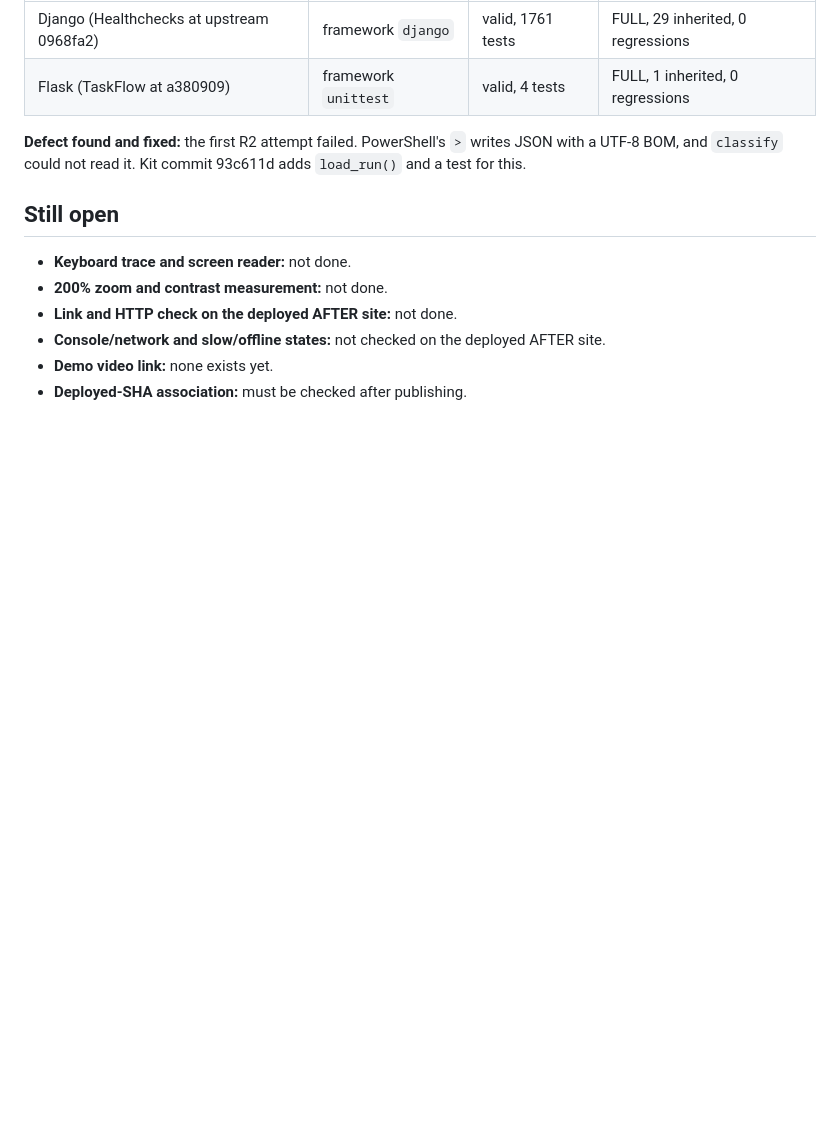
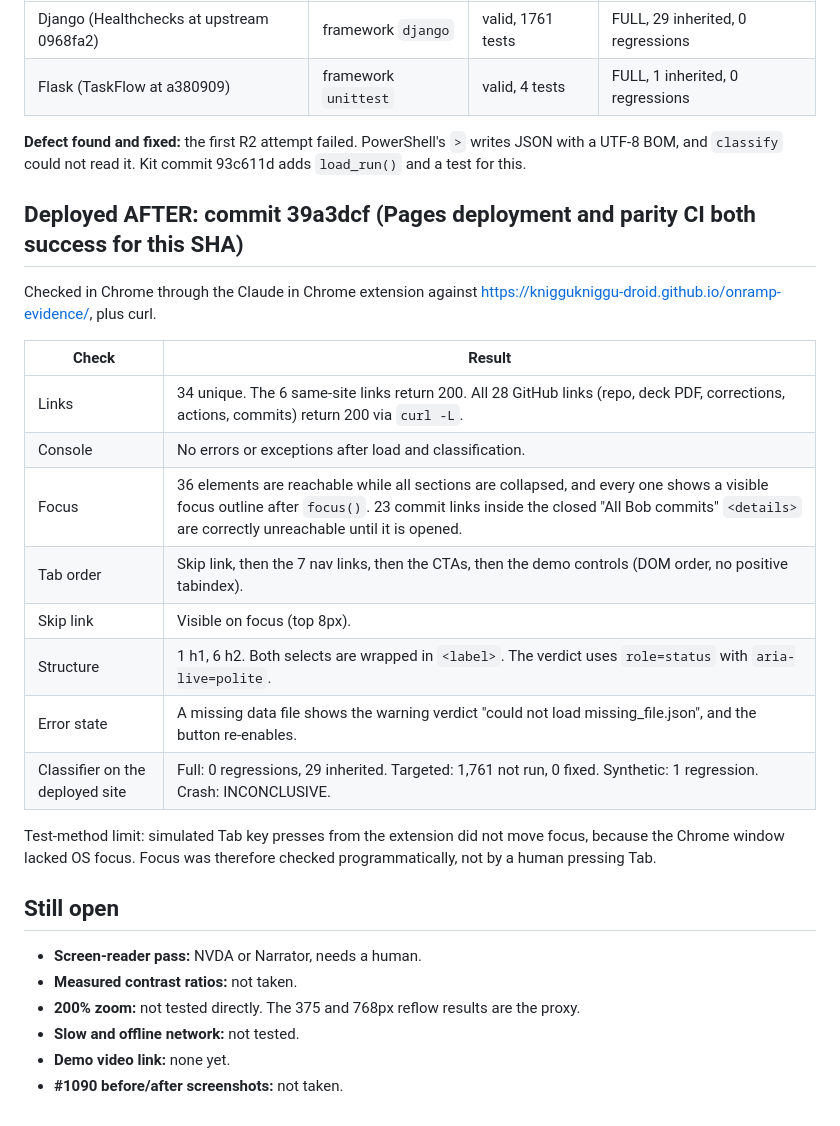
Before and after one commit to KnigguKniggu-droid/onramp-evidence, a Markdown page: docs/qa/QA_RESULTS_2026-10-12.md, the part around the change. Rendered like a GitHub page; blank space fills up the shorter version.

Commit message:
QA: deployed 39a3dcf link, console, focus, structure and error-state results
Co-Authored-By: Claude Opus 5.5 <noreply@anthropic.com>

```diff
--- a/docs/qa/QA_RESULTS_2026-10-12.md
+++ b/docs/qa/QA_RESULTS_2026-10-12.md
@@ -71,10 +71,26 @@ Procedure: copy only `.bob/` into an untouched clone, run `init-profile --write`
 
 **Defect found and fixed:** the first R2 attempt failed. PowerShell's `>` writes JSON with a UTF-8 BOM, and `classify` could not read it. Kit commit 93c611d adds `load_run()` and a test for this.
 
+## Deployed AFTER: commit 39a3dcf (Pages deployment and parity CI both success for this SHA)
+Checked in Chrome through the Claude in Chrome extension against https://kniggukniggu-droid.github.io/onramp-evidence/, plus curl.
+
+| Check | Result |
+|---|---|
+| Links | 34 unique. The 6 same-site links return 200. All 28 GitHub links (repo, deck PDF, corrections, actions, commits) return 200 via `curl -L`. |
+| Console | No errors or exceptions after load and classification. |
+| Focus | 36 elements are reachable while all sections are collapsed, and every one shows a visible focus outline after `focus()`. 23 commit links inside the closed "All Bob commits" `<details>` are correctly unreachable until it is opened. |
+| Tab order | Skip link, then the 7 nav links, then the CTAs, then the demo controls (DOM order, no positive tabindex). |
+| Skip link | Visible on focus (top 8px). |
+| Structure | 1 h1, 6 h2. Both selects are wrapped in `<label>`. The verdict uses `role=status` with `aria-live=polite`. |
+| Error state | A missing data file shows the warning verdict "could not load missing_file.json", and the button re-enables. |
+| Classifier on the deployed site | Full: 0 regressions, 29 inherited. Targeted: 1,761 not run, 0 fixed. Synthetic: 1 regression. Crash: INCONCLUSIVE. |
+
+Test-method limit: simulated Tab key presses from the extension did not move focus, because the Chrome window lacked OS focus. Focus was therefore checked programmatically, not by a human pressing Tab.
+
 ## Still open
-- **Keyboard trace and screen reader:** not done.
-- **200% zoom and contrast measurement:** not done.
-- **Link and HTTP check on the deployed AFTER site:** not done.
-- **Console/network and slow/offline states:** not checked on the deployed AFTER site.
-- **Demo video link:** none exists yet.
-- **Deployed-SHA association:** must be checked after publishing.
+- **Screen-reader pass:** NVDA or Narrator, needs a human.
+- **Measured contrast ratios:** not taken.
+- **200% zoom:** not tested directly. The 375 and 768px reflow results are the proxy.
+- **Slow and offline network:** not tested.
+- **Demo video link:** none yet.
+- **#1090 before/after screenshots:** not taken.
```
